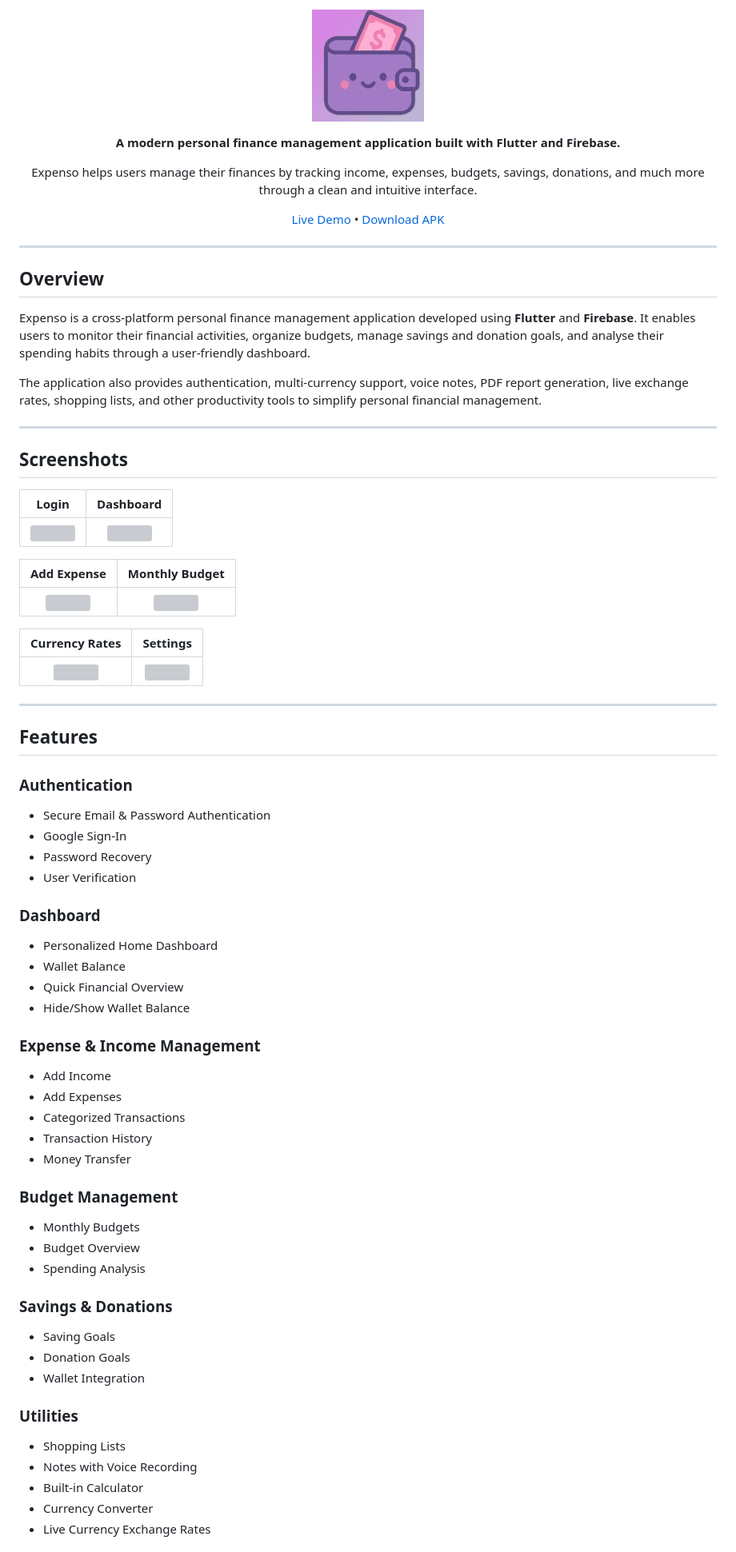
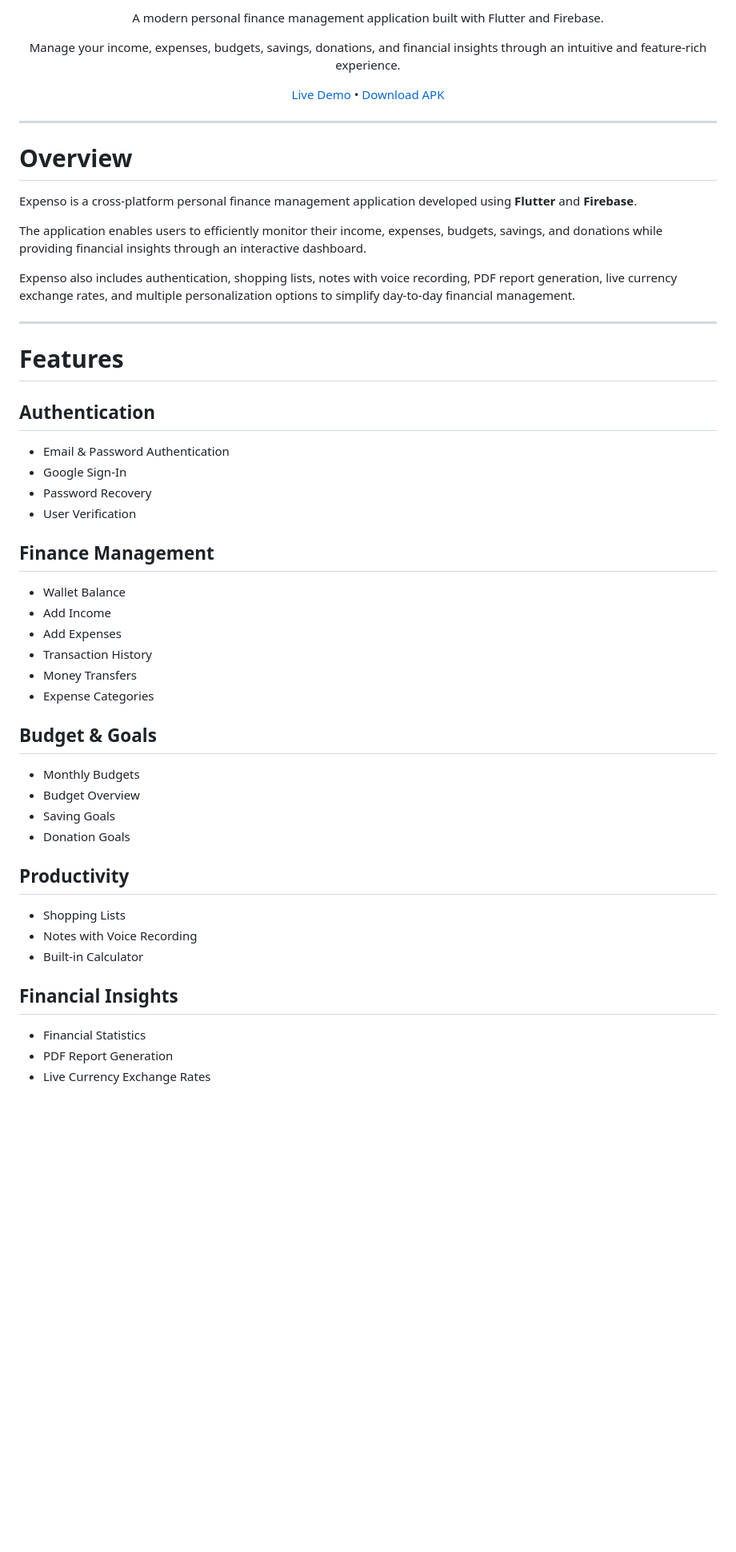
Before and after one commit to haleemausman1/Expenso, a Markdown page: README.md, the part around one of its changes. Shown at 80% size. GitHub-like rendering; blank space fills up the shorter version; grey boxes are pictures that could not be loaded.

```diff
--- a/README.md
+++ b/README.md
@@ -2,89 +6,63 @@
 
 <p align="center">
-  <img src="Expenso-App/assets/icon-512.png" alt="Expenso Logo" width="140"/>
+A modern personal finance management application built with Flutter and Firebase.
 </p>
 
 <p align="center">
-  <strong>A modern personal finance management application built with Flutter and Firebase.</strong>
+Manage your income, expenses, budgets, savings, donations, and financial insights through an intuitive and feature-rich experience.
 </p>
 
 <p align="center">
-  Expenso helps users manage their finances by tracking income, expenses, budgets, savings, donations, and much more through a clean and intuitive interface.
-</p>
-
-<p align="center">
-  <a href="https://expenso-app.vercel.app/">Live Demo</a>
-  •
+  <a href="https://expenso-app.vercel.app/">Live Demo</a> •
   <a href="https://github.com/Jawaria-coder/Expenso/releases/download/v1.0/Expenso_v1.0.apk">Download APK</a>
 </p>
 
 ---
 
-## Overview
+# Overview
 
-Expenso is a cross-platform personal finance management application developed using **Flutter** and **Firebase**. It enables users to monitor their financial activities, organize budgets, manage savings and donation goals, and analyse their spending habits through a user-friendly dashboard.
+Expenso is a cross-platform personal finance management application developed using **Flutter** and **Firebase**.
 
-The application also provides authentication, multi-currency support, voice notes, PDF report generation, live exchange rates, shopping lists, and other productivity tools to simplify personal financial management.
+The application enables users to efficiently monitor their income, expenses, budgets, savings, and donations while providing financial insights through an interactive dashboard.
+
+Expenso also includes authentication, shopping lists, notes with voice recording, PDF report generation, live currency exchange rates, and multiple personalization options to simplify day-to-day financial management.
 
 ---
 
-## Screenshots
+# Features
 
-| Login | Dashboard |
-|:------:|:---------:|
-| <img src="screenshots/login.jpeg" width="260"/> | <img src="screenshots/dashboard.jpeg" width="260"/> |
+## Authentication
 
-| Add Expense | Monthly Budget |
-|:-----------:|:--------------:|
-| <img src="screenshots/expense.jpeg" width="260"/> | <img src="screenshots/budget.jpeg" width="260"/> |
-
-| Currency Rates | Settings |
-|:--------------:|:--------:|
-| <img src="screenshots/currency_rates.jpeg" width="260"/> | <img src="screenshots/settings.jpeg" width="260"/> |
-
----
-
-## Features
-
-### Authentication
-
-- Secure Email & Password Authentication
+- Email & Password Authentication
 - Google Sign-In
 - Password Recovery
 - User Verification
 
-### Dashboard
+## Finance Management
 
-- Personalized Home Dashboard
 - Wallet Balance
-- Quick Financial Overview
-- Hide/Show Wallet Balance
-
-### Expense & Income Management
-
 - Add Income
 - Add Expenses
-- Categorized Transactions
 - Transaction History
-- Money Transfer
+- Money Transfers
+- Expense Categories
 
-### Budget Management
+## Budget & Goals
 
 - Monthly Budgets
 - Budget Overview
-- Spending Analysis
-
-### Savings & Donations
-
 - Saving Goals
 - Donation Goals
-- Wallet Integration
 
-### Utilities
+## Productivity
 
 - Shopping Lists
 - Notes with Voice Recording
 - Built-in Calculator
-- Currency Converter
+
+## Financial Insights
+
+- Financial Statistics
+- PDF Report Generation
 - Live Currency Exchange Rates
 
```
Also changed, not shown: other parts of README.md (+86 -37 lines).
